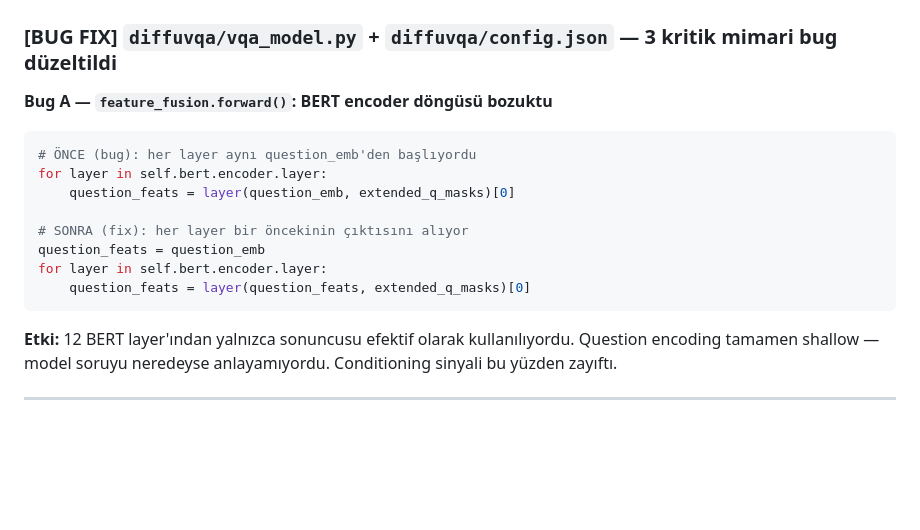
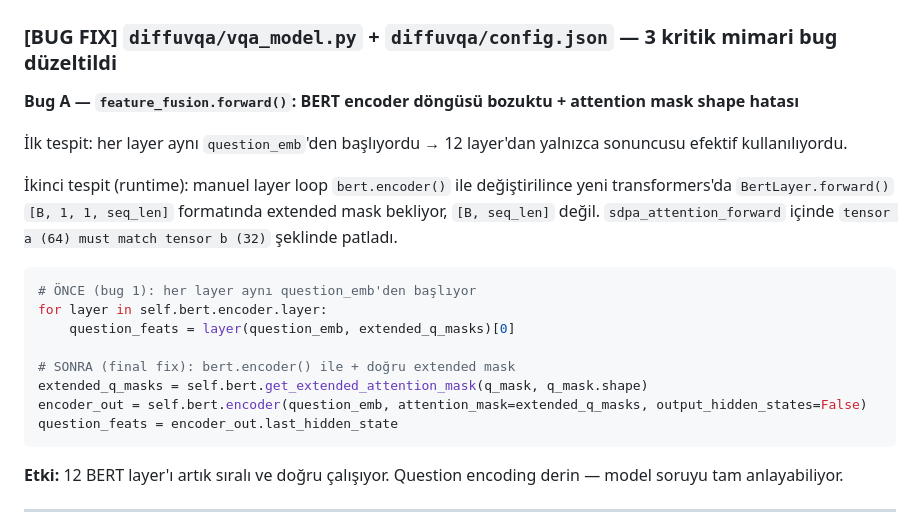
Before and after one commit to panzerofthelake03/DiffuVQA, a Markdown page: DECISIONS.md, the part around the change. GitHub-like rendering; blank space fills up the shorter version.

Commit message:
Update DECISIONS: document attention mask fix in Bug A
Co-Authored-By: Claude Sonnet 4.6 <noreply@anthropic.com>

````diff
--- a/DECISIONS.md
+++ b/DECISIONS.md
@@ -9,18 +9,24 @@ En son alınan karar en üstte yer alır.
 
 ### [BUG FIX] `diffuvqa/vqa_model.py` + `diffuvqa/config.json` — 3 kritik mimari bug düzeltildi
 
-**Bug A — `feature_fusion.forward()`: BERT encoder döngüsü bozuktu**
+**Bug A — `feature_fusion.forward()`: BERT encoder döngüsü bozuktu + attention mask shape hatası**
+
+İlk tespit: her layer aynı `question_emb`'den başlıyordu → 12 layer'dan yalnızca sonuncusu efektif kullanılıyordu.
+
+İkinci tespit (runtime): manuel layer loop `bert.encoder()` ile değiştirilince yeni transformers'da `BertLayer.forward()` `[B, 1, 1, seq_len]` formatında extended mask bekliyor, `[B, seq_len]` değil. `sdpa_attention_forward` içinde `tensor a (64) must match tensor b (32)` şeklinde patladı.
+
 ```python
-# ÖNCE (bug): her layer aynı question_emb'den başlıyordu
+# ÖNCE (bug 1): her layer aynı question_emb'den başlıyor
 for layer in self.bert.encoder.layer:
     question_feats = layer(question_emb, extended_q_masks)[0]
 
-# SONRA (fix): her layer bir öncekinin çıktısını alıyor
-question_feats = question_emb
-for layer in self.bert.encoder.layer:
-    question_feats = layer(question_feats, extended_q_masks)[0]
+# SONRA (final fix): bert.encoder() ile + doğru extended mask
+extended_q_masks = self.bert.get_extended_attention_mask(q_mask, q_mask.shape)
+encoder_out = self.bert.encoder(question_emb, attention_mask=extended_q_masks, output_hidden_states=False)
+question_feats = encoder_out.last_hidden_state
 ```
-**Etki:** 12 BERT layer'ından yalnızca sonuncusu efektif olarak kullanılıyordu. Question encoding tamamen shallow — model soruyu neredeyse anlayamıyordu. Conditioning sinyali bu yüzden zayıftı.
+
+**Etki:** 12 BERT layer'ı artık sıralı ve doğru çalışıyor. Question encoding derin — model soruyu tam anlayabiliyor.
 
 ---
 
````
